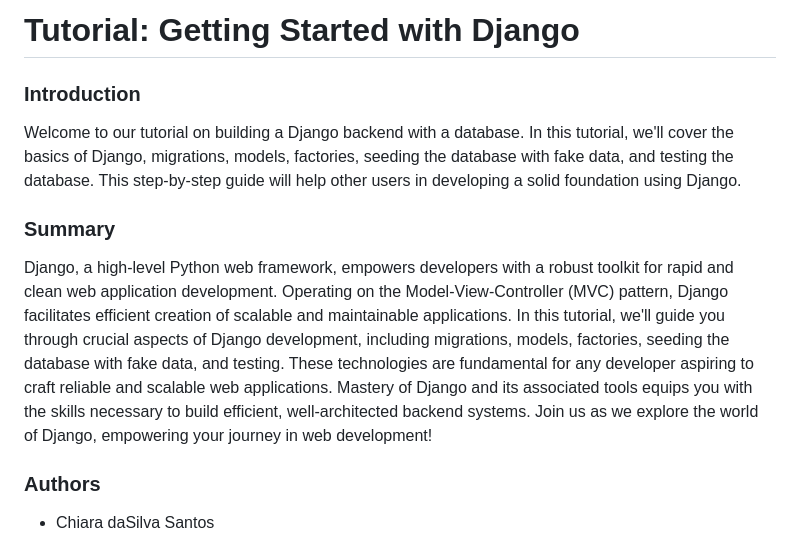
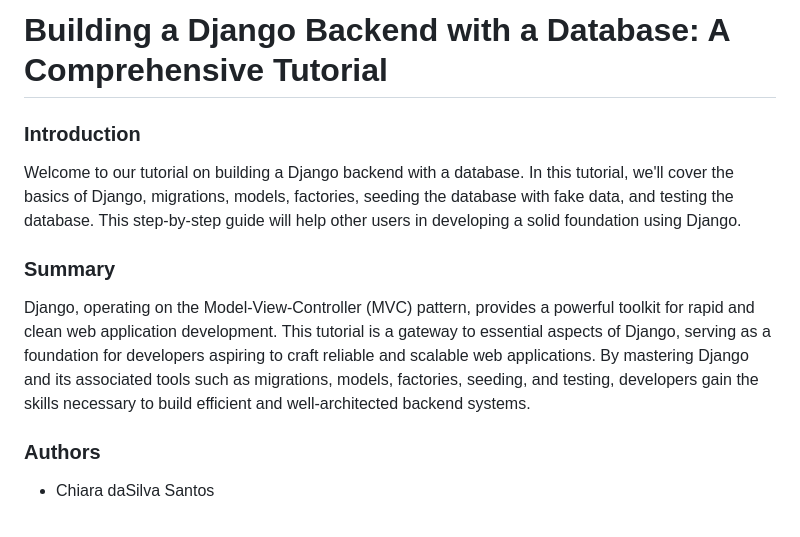
Before and after one commit to cdasilvasantos/Django, a Markdown page: README.md, the part around the change. Drawn GitHub-style.

Commit message:
changing up summary and title

```diff
--- a/README.md
+++ b/README.md
@@ -1,9 +1,9 @@
-# Tutorial: Getting Started with Django
+# Building a Django Backend with a Database: A Comprehensive Tutorial
 ### Introduction
 Welcome to our tutorial on building a Django backend with a database. In this tutorial, we'll cover the basics of Django, migrations, models, factories, seeding the database with fake data, and testing the database. This step-by-step guide will help other users in developing a solid foundation using Django.
 
 ### Summary
-Django, a high-level Python web framework, empowers developers with a robust toolkit for rapid and clean web application development. Operating on the Model-View-Controller (MVC) pattern, Django facilitates efficient creation of scalable and maintainable applications. In this tutorial, we'll guide you through crucial aspects of Django development, including migrations, models, factories, seeding the database with fake data, and testing. These technologies are fundamental for any developer aspiring to craft reliable and scalable web applications. Mastery of Django and its associated tools equips you with the skills necessary to build efficient, well-architected backend systems. Join us as we explore the world of Django, empowering your journey in web development!
+Django, operating on the Model-View-Controller (MVC) pattern, provides a powerful toolkit for rapid and clean web application development. This tutorial is a gateway to essential aspects of Django, serving as a foundation for developers aspiring to craft reliable and scalable web applications. By mastering Django and its associated tools such as migrations, models, factories, seeding, and testing, developers gain the skills necessary to build efficient and well-architected backend systems.
 
 ### Authors
 - Chiara daSilva Santos
```
